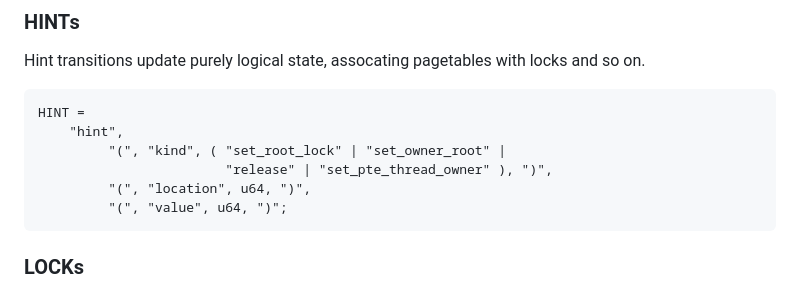
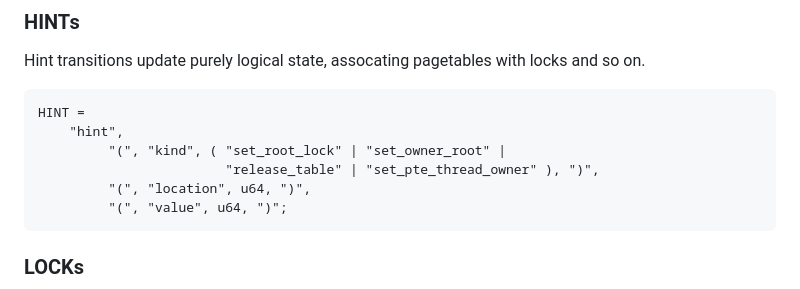
Before and after one commit to rems-project/casemate, a Markdown page: doc/trace-format.md, the part around the change. Rendered like a GitHub page.

Commit message:
(doc/trace-format) rename release -> release_table

````diff
--- a/doc/trace-format.md
+++ b/doc/trace-format.md
@@ -160,7 +160,7 @@ assocating pagetables with locks and so on.
 HINT =
     "hint",
          "(", "kind", ( "set_root_lock" | "set_owner_root" |
-                        "release" | "set_pte_thread_owner" ), ")",
+                        "release_table" | "set_pte_thread_owner" ), ")",
          "(", "location", u64, ")",
          "(", "value", u64, ")";
 ```
````
